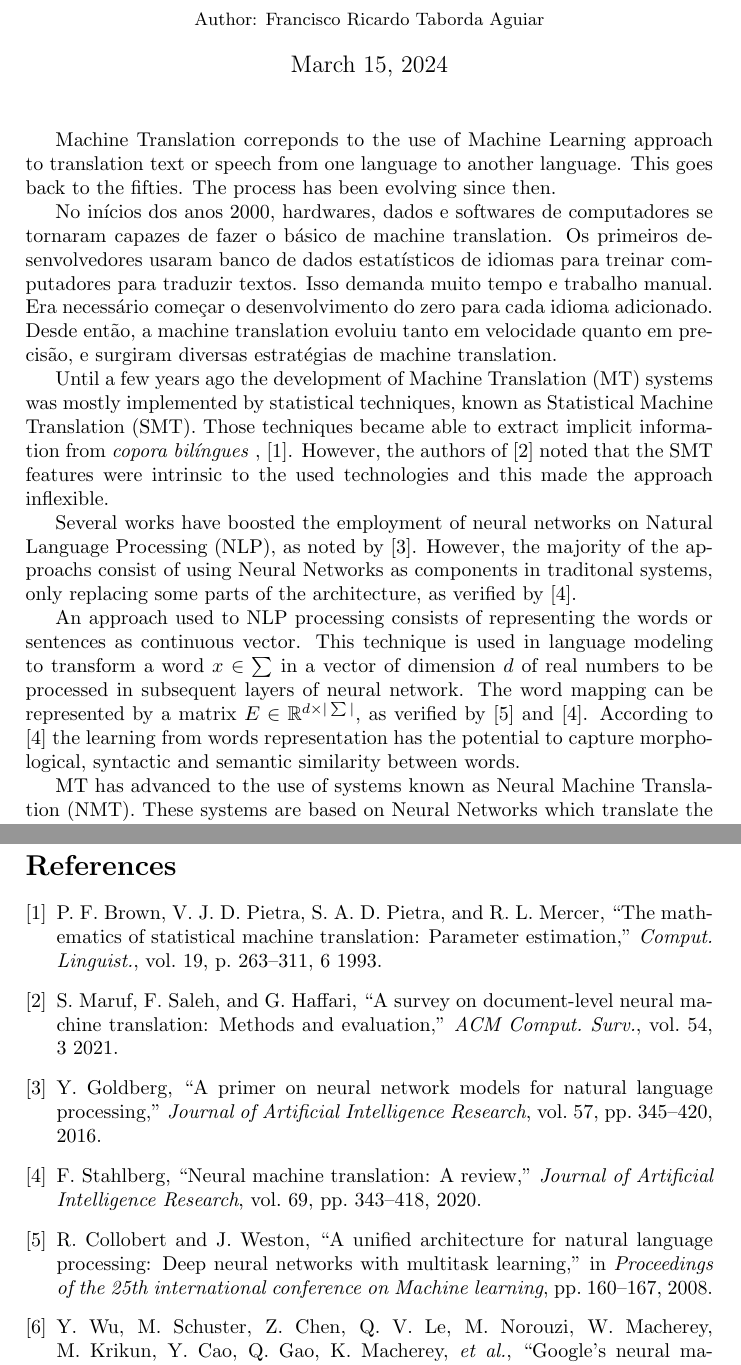
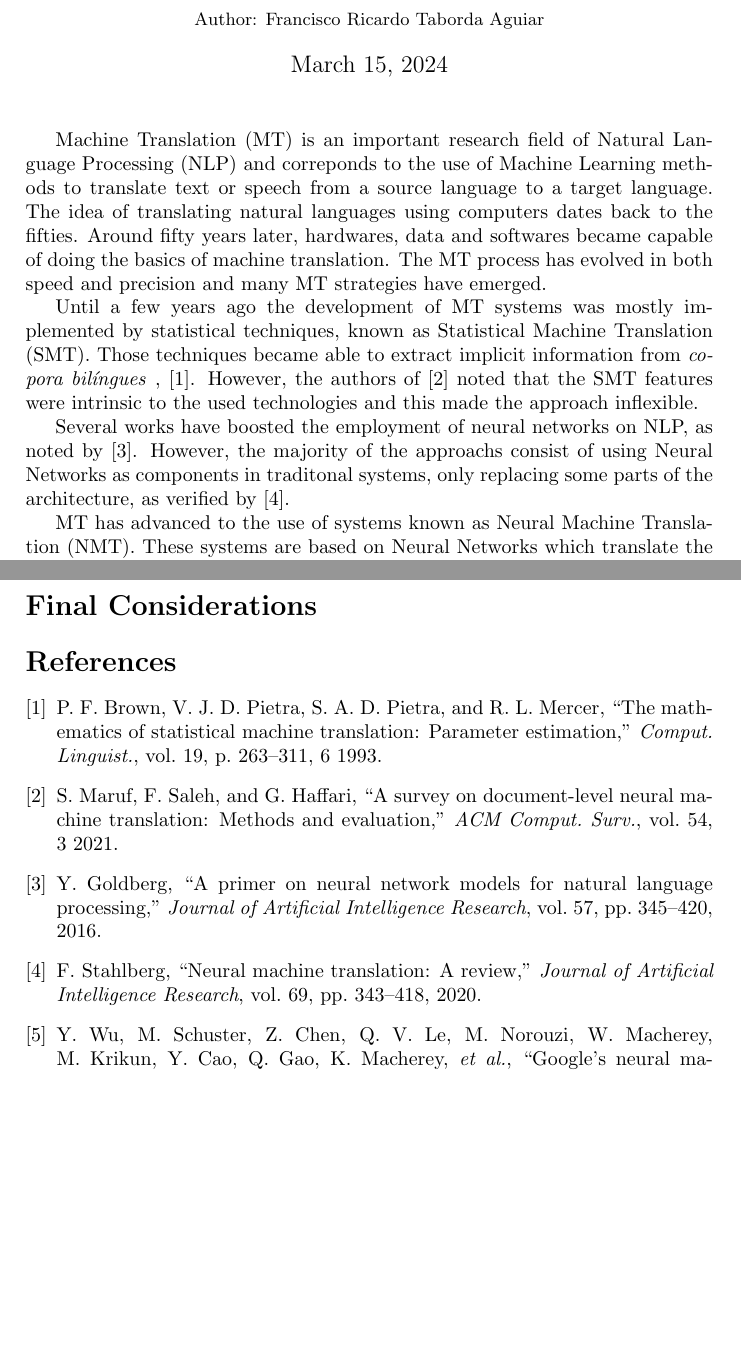
Before and after one commit to francisco-ricardo/ntm_post, a LaTeX document (ntm/article.tex): two parts of pages 1 and 2 of 2, joined at a grey line, cut so that both start at the same text, the shorter picture padded with empty space. Compiled offline with pdfLaTeX.

Commit message:
Keep working on nmt article
 Changes to be committed:
	modified:   ntm/article.tex

```diff
--- a/ntm/article.tex
+++ b/ntm/article.tex
@@ -34,22 +34,19 @@
 
     \maketitle
 
-    Machine Translation correponds to the use of Machine Learning
-    approach to translation text or speech from one language to
-    another language.
-    This goes back to the fifties. The process has been evolving since then.
+    Machine Translation (MT) is an important research field of
+    Natural Language Processing (NLP) and correponds to the use
+    of Machine Learning methods to translate text or speech from
+    a source language to a target language.
+    The idea of translating natural languages using computers dates
+    back to the fifties.
+    Around fifty years later, hardwares, data and softwares became
+    capable of doing the basics of machine translation.
+    The MT process has evolved in both speed and precision and
+    many MT strategies have emerged.
 
-
-    No inícios dos anos 2000, hardwares, dados e softwares de computadores se tornaram
-    capazes de fazer o básico de machine translation. Os primeiros desenvolvedores usaram
-    banco de dados estatísticos de idiomas para treinar computadores para traduzir textos.
-    Isso demanda muito tempo e trabalho manual. Era necessário começar o desenvolvimento do
-    zero para cada idioma adicionado. Desde então, a machine translation evoluiu tanto em
-    velocidade quanto em precisão, e surgiram diversas estratégias de machine translation.
-
-
-    Until a few years ago the development of Machine Translation (MT)
-    systems was mostly implemented by statistical techniques, known as
+    Until a few years ago the development of MT systems was mostly
+    implemented by statistical techniques, known as
     Statistical Machine Translation (SMT).
     Those techniques became able to extract implicit information from
     \emph{copora bil\'ingues} , \cite{brown:1993}.
@@ -58,22 +55,10 @@
     inflexible.
 
     Several works have boosted the employment of neural
-    networks on Natural Language Processing (NLP), as noted by
-    \cite{goldberg:2016}.
+    networks on NLP, as noted by \cite{goldberg:2016}.
     However, the majority of the approachs consist of using Neural Networks
     as components in traditonal systems, only replacing some parts of the
     architecture, as verified by \cite{stahlberg:2020}.
-
-    An approach used to NLP processing consists of representing the words
-    or sentences as continuous vector. This technique is used in language
-    modeling to transform a word $x \in \sum$ in a vector of dimension
-    $d$ of real numbers to be processed in subsequent layers of neural network.
-    The word mapping can be represented by a matrix
-    $E \in \mathbb{R} ^{d \times |\sum|}$, as verified by \cite{collobert:2008}
-    and \cite{stahlberg:2020}.
-    According to \cite{stahlberg:2020} the learning from words representation
-    has the potential to capture morphological, syntactic and semantic
-    similarity between words.
 
     MT has advanced to the use of systems known as
     Neural Machine Translation (NMT). These systems are based on Neural
@@ -100,6 +85,11 @@
     weight is associated for each value. The weight is calculated through
     a function of compatibility between the question and the corresponding
     key.
+
+    \section*{Final Considerations}
+
+
+
 
 \bibliographystyle{ieeetr}
 \bibliography{article}
```
Also changed, not shown: ntm/article.tex (12 more changed lines).
